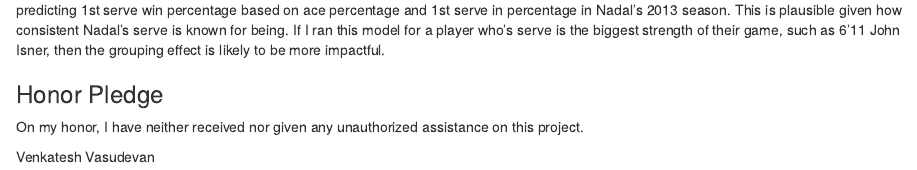
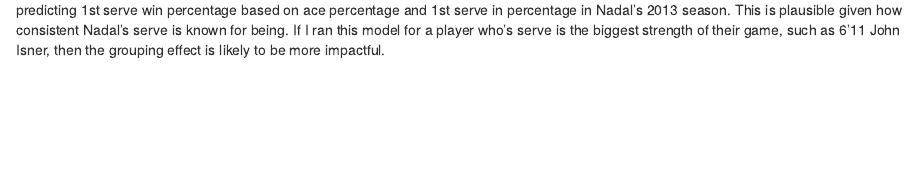
Before and after one commit to venkatesh200024/projects, an R Markdown document (Final_Project Bayesian Data Analytics.Rmd): the page in a window 1100 px wide, from 3110 px down. Rendered offline with R 4.5, knitr and Pandoc, with nearby package versions; some code elsewhere in the file could not run offline.

Commit message:
Update Final_Project Bayesian Data Analytics.Rmd

````diff
--- a/Final_Project Bayesian Data Analytics.Rmd
+++ b/Final_Project Bayesian Data Analytics.Rmd
@@ -122,9 +129,3 @@
 loo_compare(nadal_fit_loo, nadal_fit_nonhierarchical_loo)
 ```
 The comparison results indicate that the non hierarachical fit is the best model. So, the grouping effect of surface did not have a large impact on predicting 1st serve win percentage based on ace percentage and 1st serve in percentage in Nadal's 2013 season. This is plausible given how consistent Nadal's serve is known for being. If I ran this model for a player who's serve is the biggest strength of their game, such as 6'11 John Isner, then the grouping effect is likely to be more impactful.
-
-### Honor Pledge
-
-On my honor, I have neither received nor given any unauthorized assistance on this project.
-
-Venkatesh Vasudevan
````
Also changed, not shown: Final_Project Bayesian Data Analytics.Rmd (9 more changed lines).
